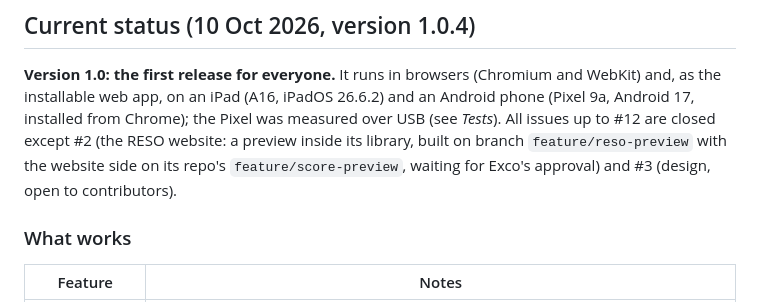
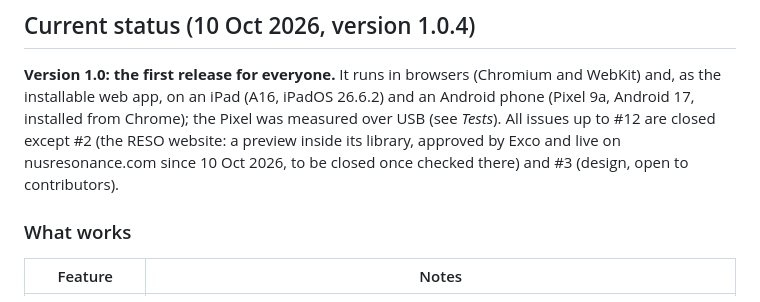
Before and after one commit to HowieYHY/mobilemusescore, a Markdown page: docs/DEVELOPMENT.md, the part around one of its changes. GitHub-like rendering.

```diff
--- a/docs/DEVELOPMENT.md
+++ b/docs/DEVELOPMENT.md
@@ -25,9 +25,8 @@ Share → *Add to Home Screen*, then open it once online so it can work offline)
 and WebKit) and, as the installable web app, on an iPad (A16, iPadOS 26.6.2)
 and an Android phone (Pixel 9a, Android 17, installed from Chrome); the Pixel
 was measured over USB (see *Tests*). All issues up to #12 are closed except
-#2 (the RESO website: a preview inside its library, built on branch `feature/reso-preview` with the
-website side on its repo's `feature/score-preview`, waiting for Exco's approval) and #3 (design, open
-to contributors).
+#2 (the RESO website: a preview inside its library, approved by Exco and live on nusresonance.com
+since 10 Oct 2026, to be closed once checked there) and #3 (design, open to contributors).
 
 ### What works
 
```
Also changed, not shown: other parts of docs/DEVELOPMENT.md (+1 -1 lines), CLAUDE.md (+4 -0 lines).
